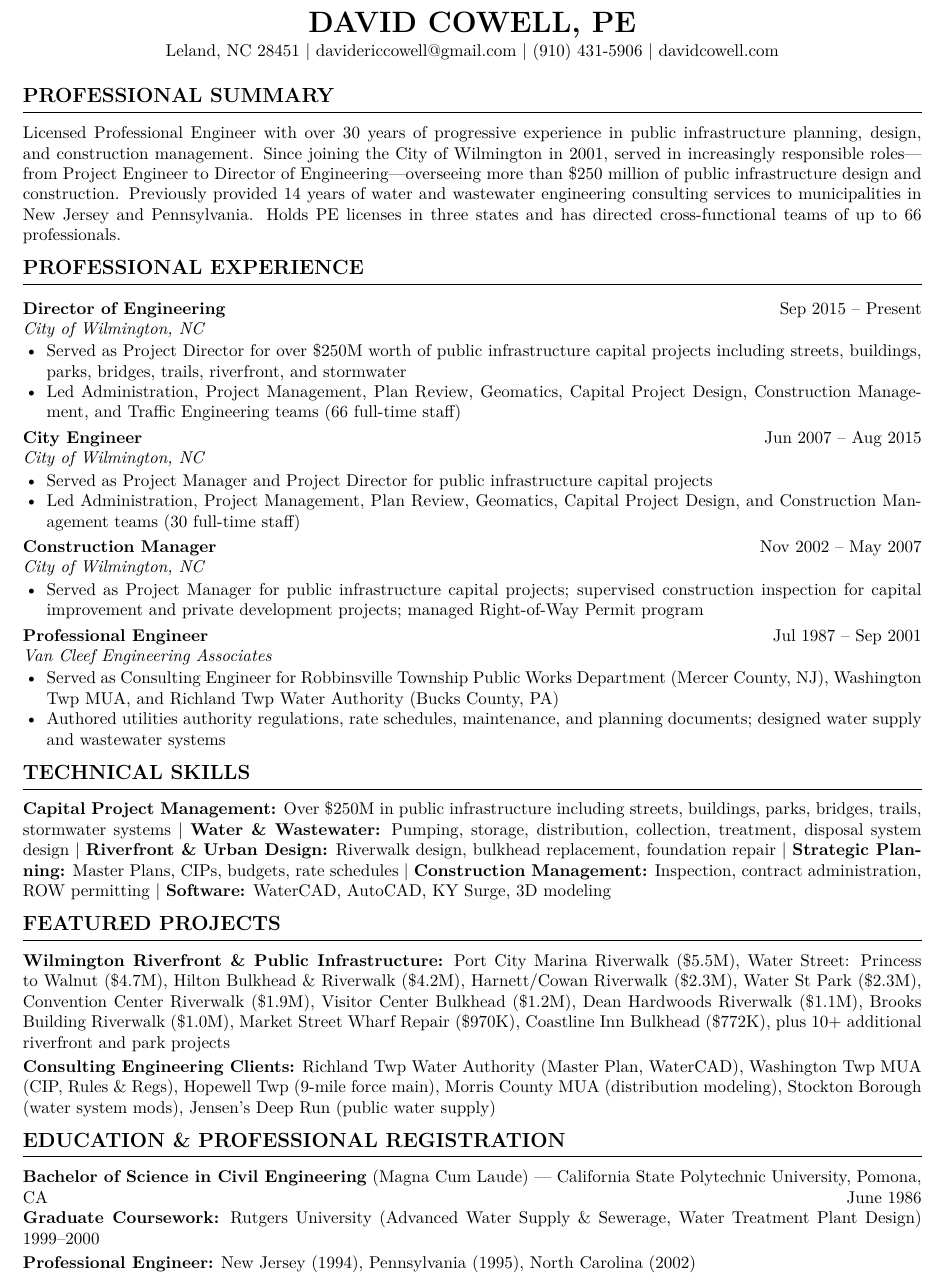
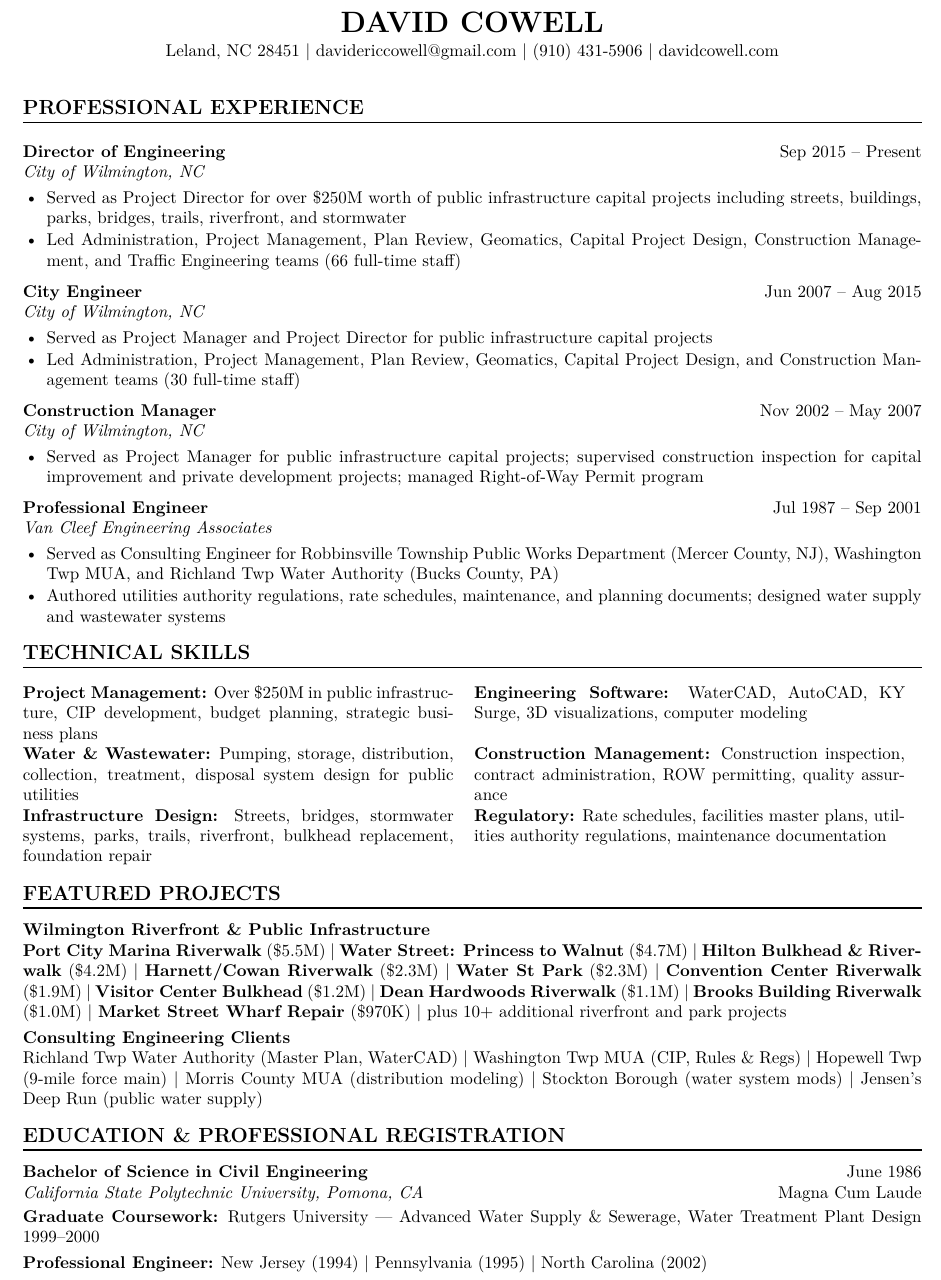
Before and after one commit to cowelljoshua/davidcowell, a LaTeX CV (resume/resume.tex): part of the page, cut at the place of the change. Compiled offline with pdfLaTeX.

Commit message:
Improve resume visual appeal: remove summary, better spacing, categorized skills

```diff
--- a/resume/resume.tex
+++ b/resume/resume.tex
@@ -33,16 +33,16 @@
 \titleformat{\section}
   {\large\bfseries\uppercase}
   {}{0em}{}
-  [\vspace{-8pt}\rule{\textwidth}{0.5pt}]
+  [\vspace{-9pt}\rule{\textwidth}{0.8pt}]
 
-\titlespacing*{\section}{0pt}{6pt}{3pt}
+\titlespacing*{\section}{0pt}{8pt}{4pt}
 
 %----------- LIST SETTINGS -----------
 \setlist[itemize]{
   leftmargin=14pt,
-  itemsep=0pt,
+  itemsep=1pt,
   parsep=0pt,
-  topsep=1pt,
+  topsep=2pt,
   label={\textbullet}
 }
 
@@ -53,11 +53,11 @@
 %----------- CUSTOM COMMANDS -----------
 % Job entry: \job{Title}{Organization}{Dates}
 \newcommand{\job}[3]{%
-  \vspace{2pt}
+  \vspace{4pt}
   \noindent
   \textbf{#1} \hfill #3 \\
   \textit{#2}
-  \vspace{0pt}
+  \vspace{1pt}
 }
 
 %===============================================================================
@@ -65,19 +65,14 @@
 
 %----------- NAME BLOCK -----------
 \begin{center}
-  {\LARGE\bfseries DAVID COWELL, PE}
+  {\LARGE\bfseries DAVID COWELL}
 
   \vspace{2pt}
 
   Leland, NC 28451 \textbar\ \href{mailto:davidericcowell@gmail.com}{davidericcowell@gmail.com} \textbar\ \href{tel:9104315906}{(910) 431-5906} \textbar\ \href{https://davidcowell.com}{davidcowell.com}
 \end{center}
 
-\vspace{1pt}
-
-%----------- PROFESSIONAL SUMMARY -----------
-\section{Professional Summary}
-
-Licensed Professional Engineer with over 30 years of progressive experience in public infrastructure planning, design, and construction management. Since joining the City of Wilmington in 2001, served in increasingly responsible roles---from Project Engineer to Director of Engineering---overseeing more than \$250 million of public infrastructure design and construction. Previously provided 14 years of water and wastewater engineering consulting services to municipalities in New Jersey and Pennsylvania. Holds PE licenses in three states and has directed cross-functional teams of up to 66 professionals.
+\vspace{3pt}
 
 %----------- PROFESSIONAL EXPERIENCE -----------
 \section{Professional Experience}
@@ -108,26 +103,42 @@ Licensed Professional Engineer with over 30 years of progressive experience in p
 %----------- TECHNICAL SKILLS -----------
 \section{Technical Skills}
 
-\textbf{Capital Project Management:} Over \$250M in public infrastructure including streets, buildings, parks, bridges, trails, stormwater systems \textbar\ \textbf{Water \& Wastewater:} Pumping, storage, distribution, collection, treatment, disposal system design \textbar\ \textbf{Riverfront \& Urban Design:} Riverwalk design, bulkhead replacement, foundation repair \textbar\ \textbf{Strategic Planning:} Master Plans, CIPs, budgets, rate schedules \textbar\ \textbf{Construction Management:} Inspection, contract administration, ROW permitting \textbar\ \textbf{Software:} WaterCAD, AutoCAD, KY Surge, 3D modeling
+\begin{tabular}{@{}p{3.5in}p{3.5in}@{}}
+\textbf{Project Management:} Over \$250M in public infrastructure, CIP development, budget planning, strategic business plans &
+\textbf{Engineering Software:} WaterCAD, AutoCAD, KY Surge, 3D visualizations, computer modeling \\[4pt]
+
+\textbf{Water \& Wastewater:} Pumping, storage, distribution, collection, treatment, disposal system design for public utilities &
+\textbf{Construction Management:} Construction inspection, contract administration, ROW permitting, quality assurance \\[4pt]
+
+\textbf{Infrastructure Design:} Streets, bridges, stormwater systems, parks, trails, riverfront, bulkhead replacement, foundation repair &
+\textbf{Regulatory:} Rate schedules, facilities master plans, utilities authority regulations, maintenance documentation \\
+\end{tabular}
 
 %----------- FEATURED PROJECTS -----------
 \section{Featured Projects}
 
-\textbf{Wilmington Riverfront \& Public Infrastructure:} Port City Marina Riverwalk (\$5.5M), Water Street: Princess to Walnut (\$4.7M), Hilton Bulkhead \& Riverwalk (\$4.2M), Harnett/Cowan Riverwalk (\$2.3M), Water St Park (\$2.3M), Convention Center Riverwalk (\$1.9M), Visitor Center Bulkhead (\$1.2M), Dean Hardwoods Riverwalk (\$1.1M), Brooks Building Riverwalk (\$1.0M), Market Street Wharf Repair (\$970K), Coastline Inn Bulkhead (\$772K), plus 10+ additional riverfront and park projects
+\textbf{Wilmington Riverfront \& Public Infrastructure}
 
-\vspace{2pt}
+\textbf{Port City Marina Riverwalk} (\$5.5M) \textbar\ \textbf{Water Street: Princess to Walnut} (\$4.7M) \textbar\ \textbf{Hilton Bulkhead \& Riverwalk} (\$4.2M) \textbar\ \textbf{Harnett/Cowan Riverwalk} (\$2.3M) \textbar\ \textbf{Water St Park} (\$2.3M) \textbar\ \textbf{Convention Center Riverwalk} (\$1.9M) \textbar\ \textbf{Visitor Center Bulkhead} (\$1.2M) \textbar\ \textbf{Dean Hardwoods Riverwalk} (\$1.1M) \textbar\ \textbf{Brooks Building Riverwalk} (\$1.0M) \textbar\ \textbf{Market Street Wharf Repair} (\$970K) \textbar\ plus 10+ additional riverfront and park projects
 
-\textbf{Consulting Engineering Clients:} Richland Twp Water Authority (Master Plan, WaterCAD), Washington Twp MUA (CIP, Rules \& Regs), Hopewell Twp (9-mile force main), Morris County MUA (distribution modeling), Stockton Borough (water system mods), Jensen's Deep Run (public water supply)
+\vspace{3pt}
+
+\textbf{Consulting Engineering Clients}
+
+Richland Twp Water Authority (Master Plan, WaterCAD) \textbar\ Washington Twp MUA (CIP, Rules \& Regs) \textbar\ Hopewell Twp (9-mile force main) \textbar\ Morris County MUA (distribution modeling) \textbar\ Stockton Borough (water system mods) \textbar\ Jensen's Deep Run (public water supply)
 
 %----------- EDUCATION & PROFESSIONAL REGISTRATION -----------
 \section{Education \& Professional Registration}
 
-\textbf{Bachelor of Science in Civil Engineering} (Magna Cum Laude) --- California State Polytechnic University, Pomona, CA \hfill June 1986
-
-\textbf{Graduate Coursework:} Rutgers University (Advanced Water Supply \& Sewerage, Water Treatment Plant Design) \hfill 1999--2000
+\textbf{Bachelor of Science in Civil Engineering} \hfill June 1986 \\
+\textit{California State Polytechnic University, Pomona, CA} \hfill Magna Cum Laude
 
 \vspace{2pt}
 
-\textbf{Professional Engineer:} New Jersey (1994), Pennsylvania (1995), North Carolina (2002)
+\textbf{Graduate Coursework:} Rutgers University --- Advanced Water Supply \& Sewerage, Water Treatment Plant Design \hfill 1999--2000
+
+\vspace{3pt}
+
+\textbf{Professional Engineer:} New Jersey (1994) \textbar\ Pennsylvania (1995) \textbar\ North Carolina (2002)
 
 \end{document}
```
Also changed, not shown: 3 other files.
